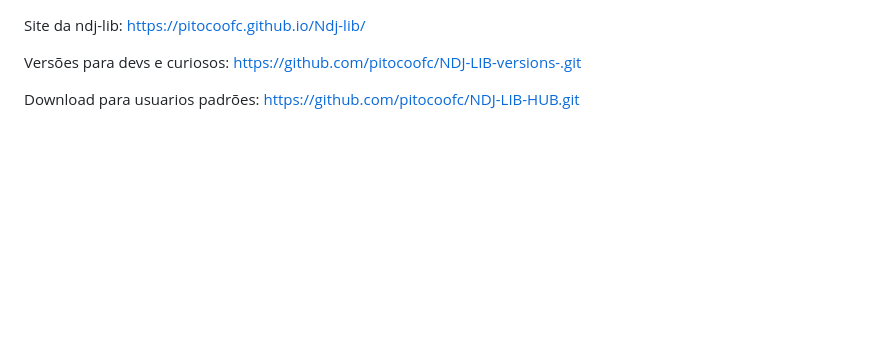
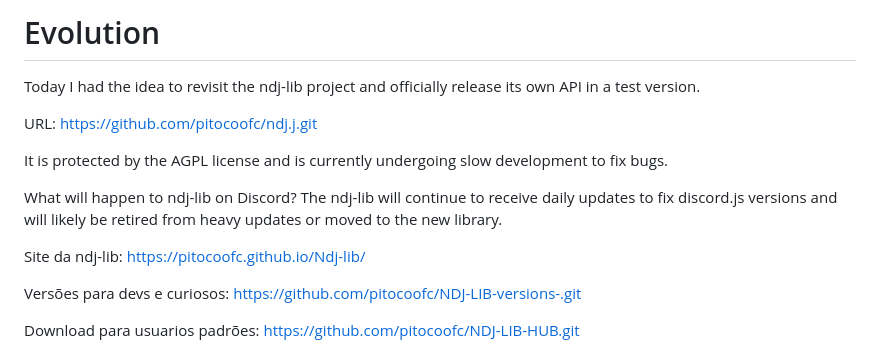
Before and after one commit to pitocoofc/Ndj-lib, a Markdown page: README.md, the part around the change. GitHub-like rendering; blank space fills up the shorter version.

```diff
--- a/README.md
+++ b/README.md
@@ -1,3 +1,14 @@
+# Evolution
+
+Today I had the idea to revisit the ndj-lib project and officially release its own API in a test version.
+
+URL: https://github.com/pitocoofc/ndj.j.git
+
+It is protected by the AGPL license and is currently undergoing slow development to fix bugs.
+
+What will happen to ndj-lib on Discord? The ndj-lib will continue to receive daily updates to fix discord.js versions and will likely be retired from heavy updates or moved to the new library.
+
+
 Site da ndj-lib:
 https://pitocoofc.github.io/Ndj-lib/
 
```
